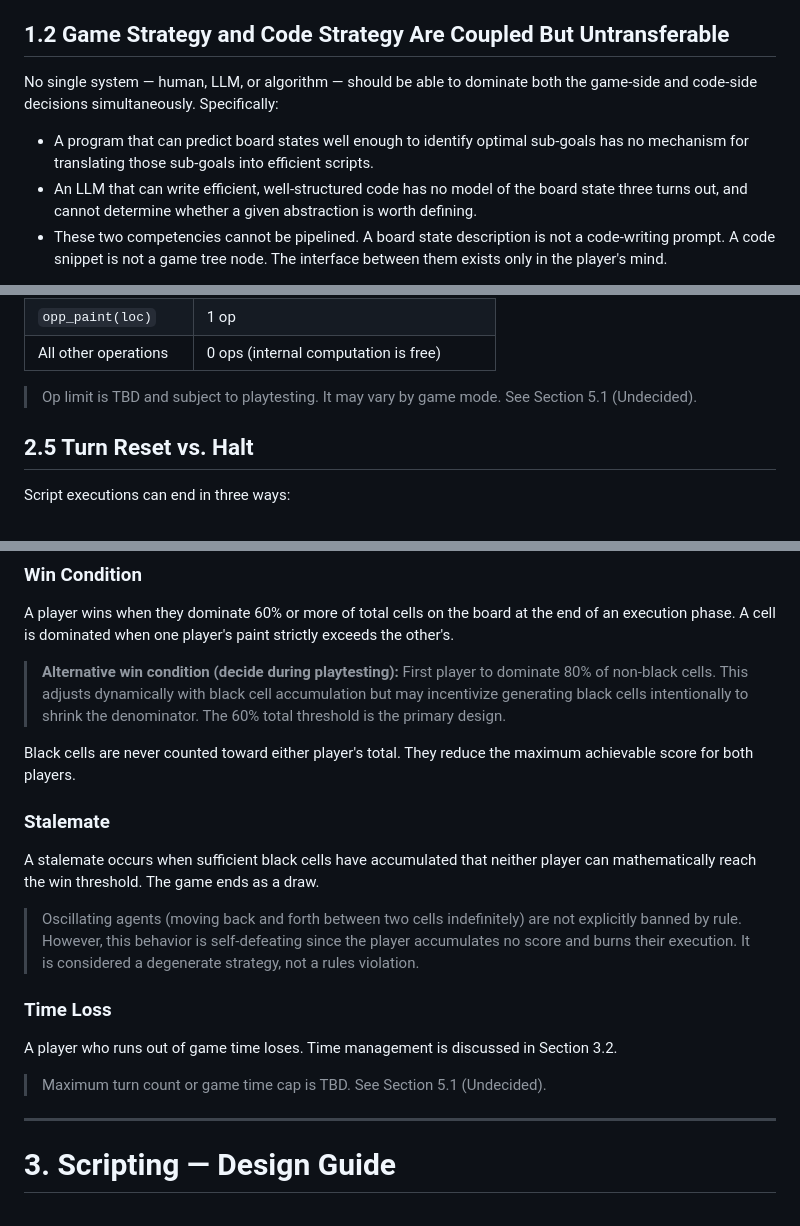
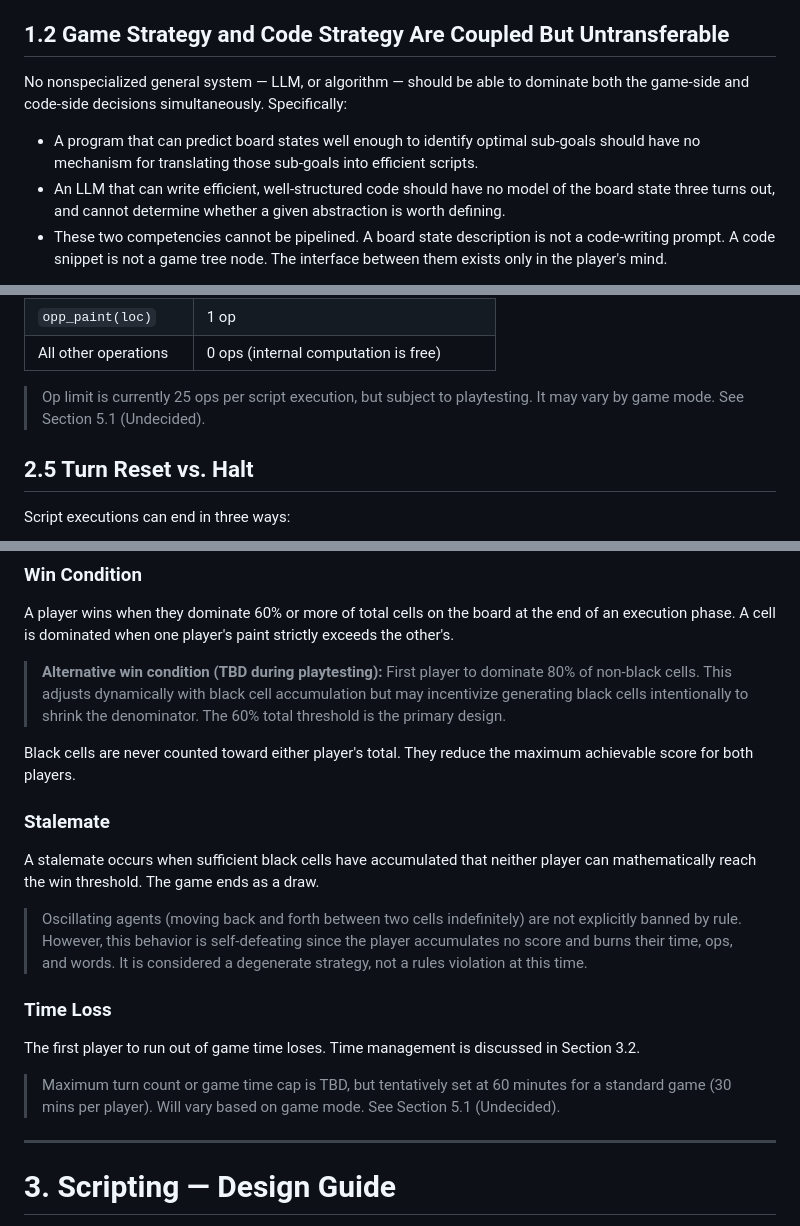
Before and after one commit to FinnE145/Satura, a Markdown page: docs/spec.md, 3 parts joined by grey strips. Drawn GitHub-style.

Commit message:
General spec corrections

```diff
--- a/docs/spec.md
+++ b/docs/spec.md
@@ -18,10 +16,10 @@ Code becomes irreplaceable when the goal of a script cannot be fully specified a
 
 ## 1.2 Game Strategy and Code Strategy Are Coupled But Untransferable
 
-No single system — human, LLM, or algorithm — should be able to dominate both the game-side and code-side decisions simultaneously. Specifically:
+No nonspecialized general system — LLM, or algorithm — should be able to dominate both the game-side and code-side decisions simultaneously. Specifically:
 
-- A program that can predict board states well enough to identify optimal sub-goals has no mechanism for translating those sub-goals into efficient scripts.
-- An LLM that can write efficient, well-structured code has no model of the board state three turns out, and cannot determine whether a given abstraction is worth defining.
+- A program that can predict board states well enough to identify optimal sub-goals should have no mechanism for translating those sub-goals into efficient scripts.
+- An LLM that can write efficient, well-structured code should have no model of the board state three turns out, and cannot determine whether a given abstraction is worth defining.
 - These two competencies cannot be pipelined. A board state description is not a code-writing prompt. A code snippet is not a game tree node. The interface between them exists only in the player's mind.
 
 This means the game's depth is irreducibly human. Experience, pattern recognition, and the ability to hold strategic intent and code economics in mind simultaneously are the core skills — not programming knowledge, and not game theory alone.
@@ -135,7 +133,7 @@ Each script execution has an op budget. Board-interacting operations consume ops
 | `opp_paint(loc)` | 1 op |
 | All other operations | 0 ops (internal computation is free) |
 
-> Op limit is TBD and subject to playtesting. It may vary by game mode. See Section 5.1 (Undecided).
+> Op limit is currently 25 ops per script execution, but subject to playtesting. It may vary by game mode. See Section 5.1 (Undecided).
 
 ## 2.5 Turn Reset vs. Halt
 
@@ -165,7 +163,7 @@ Syntax errors are caught at compile time before the turn begins — they are not
 
 A player wins when they dominate 60% or more of total cells on the board at the end of an execution phase. A cell is dominated when one player's paint strictly exceeds the other's.
 
-> **Alternative win condition (decide during playtesting):** First player to dominate 80% of non-black cells. This adjusts dynamically with black cell accumulation but may incentivize generating black cells intentionally to shrink the denominator. The 60% total threshold is the primary design.
+> **Alternative win condition (TBD during playtesting):** First player to dominate 80% of non-black cells. This adjusts dynamically with black cell accumulation but may incentivize generating black cells intentionally to shrink the denominator. The 60% total threshold is the primary design.
 
 Black cells are never counted toward either player's total. They reduce the maximum achievable score for both players.
 
@@ -173,13 +171,13 @@ Black cells are never counted toward either player's total. They reduce the maxi
 
 A stalemate occurs when sufficient black cells have accumulated that neither player can mathematically reach the win threshold. The game ends as a draw.
 
-> Oscillating agents (moving back and forth between two cells indefinitely) are not explicitly banned by rule. However, this behavior is self-defeating since the player accumulates no score and burns their execution. It is considered a degenerate strategy, not a rules violation.
+> Oscillating agents (moving back and forth between two cells indefinitely) are not explicitly banned by rule. However, this behavior is self-defeating since the player accumulates no score and burns their time, ops, and words. It is considered a degenerate strategy, not a rules violation at this time.
 
 ### Time Loss
 
-A player who runs out of game time loses. Time management is discussed in Section 3.2.
+The first player to run out of game time loses. Time management is discussed in Section 3.2.
 
-> Maximum turn count or game time cap is TBD. See Section 5.1 (Undecided).
+> Maximum turn count or game time cap is TBD, but tentatively set at 60 minutes for a standard game (30 mins per player). Will vary based on game mode. See Section 5.1 (Undecided).
 
 ---
 
```
Also changed, not shown: other parts of docs/spec.md (+22 -24 lines).
